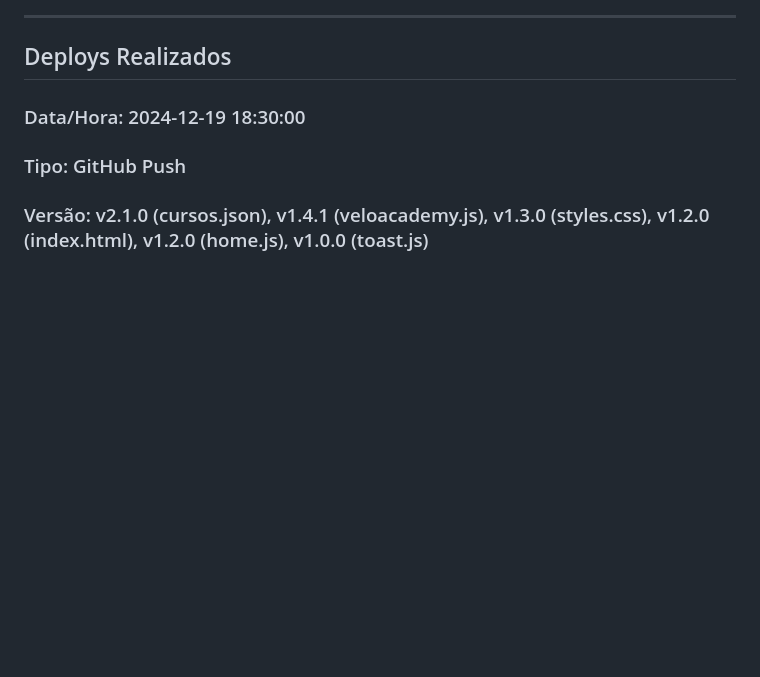
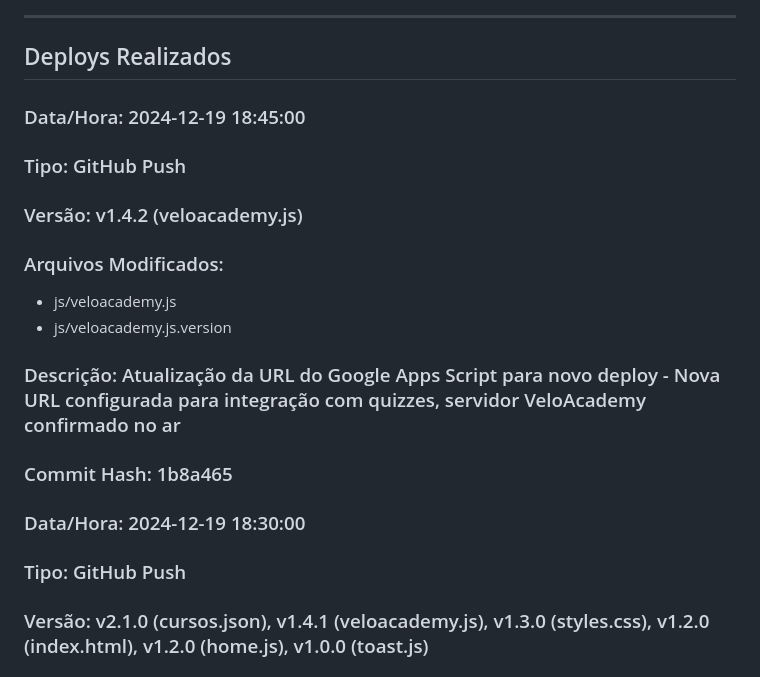
Before and after one commit to admVeloHub/veloacademy, a Markdown page: DEPLOY_LOG.md, the part around the change. GitHub-like rendering; blank space fills up the shorter version.

Commit message:
docs: Atualizar DEPLOY_LOG.md com push da URL do Apps Script

```diff
--- a/DEPLOY_LOG.md
+++ b/DEPLOY_LOG.md
@@ -13,6 +13,15 @@
 ---
 
 ## Deploys Realizados
+
+### Data/Hora: 2024-12-19 18:45:00
+### Tipo: GitHub Push
+### Versão: v1.4.2 (veloacademy.js)
+### Arquivos Modificados:
+- js/veloacademy.js
+- js/veloacademy.js.version
+### Descrição: Atualização da URL do Google Apps Script para novo deploy - Nova URL configurada para integração com quizzes, servidor VeloAcademy confirmado no ar
+### Commit Hash: 1b8a465
 
 ### Data/Hora: 2024-12-19 18:30:00
 ### Tipo: GitHub Push
```
